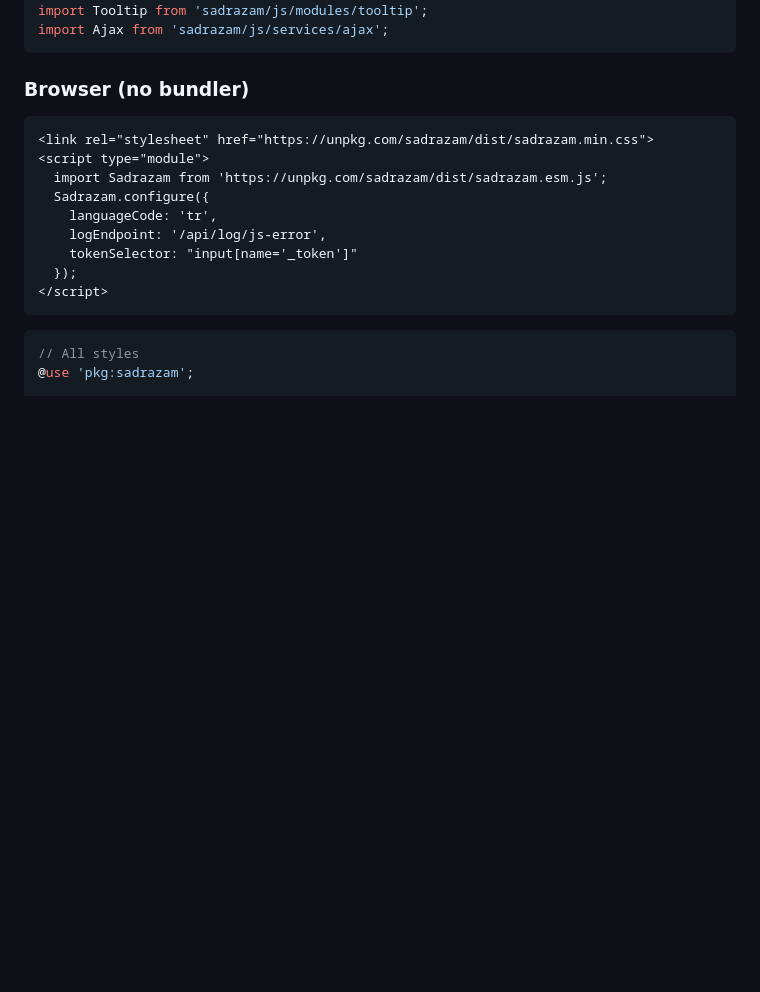
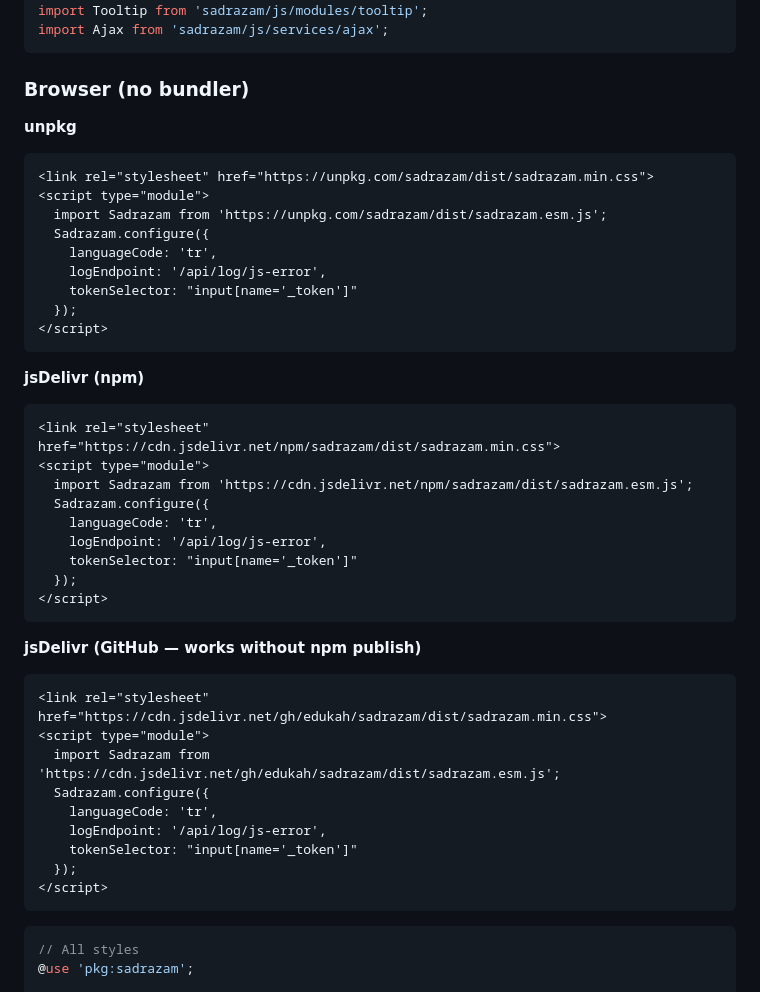
Before and after one commit to edukah/sadrazam, a Markdown page: README.md, the part around the change. Rendered like a GitHub page; blank space fills up the shorter version.

Commit message:
docs(readme): expand CDN section with unpkg, jsDelivr (npm + GitHub modes)
Three full examples now cover all common CDN consumption paths:
- unpkg
- jsDelivr via npm
- jsDelivr via GitHub (works pre-publish, useful when npm name unavailable)

Co-Authored-By: Claude Opus 4.7 (1M context) <noreply@anthropic.com>

````diff
--- a/README.md
+++ b/README.md
@@ -41,10 +41,40 @@ import Ajax from 'sadrazam/js/services/ajax';
 
 ### Browser (no bundler)
 
+**unpkg**
+
 ```html
 <link rel="stylesheet" href="https://unpkg.com/sadrazam/dist/sadrazam.min.css">
 <script type="module">
   import Sadrazam from 'https://unpkg.com/sadrazam/dist/sadrazam.esm.js';
+  Sadrazam.configure({
+    languageCode: 'tr',
+    logEndpoint: '/api/log/js-error',
+    tokenSelector: "input[name='_token']"
+  });
+</script>
+```
+
+**jsDelivr (npm)**
+
+```html
+<link rel="stylesheet" href="https://cdn.jsdelivr.net/npm/sadrazam/dist/sadrazam.min.css">
+<script type="module">
+  import Sadrazam from 'https://cdn.jsdelivr.net/npm/sadrazam/dist/sadrazam.esm.js';
+  Sadrazam.configure({
+    languageCode: 'tr',
+    logEndpoint: '/api/log/js-error',
+    tokenSelector: "input[name='_token']"
+  });
+</script>
+```
+
+**jsDelivr (GitHub — works without npm publish)**
+
+```html
+<link rel="stylesheet" href="https://cdn.jsdelivr.net/gh/edukah/sadrazam/dist/sadrazam.min.css">
+<script type="module">
+  import Sadrazam from 'https://cdn.jsdelivr.net/gh/edukah/sadrazam/dist/sadrazam.esm.js';
   Sadrazam.configure({
     languageCode: 'tr',
     logEndpoint: '/api/log/js-error',
````
